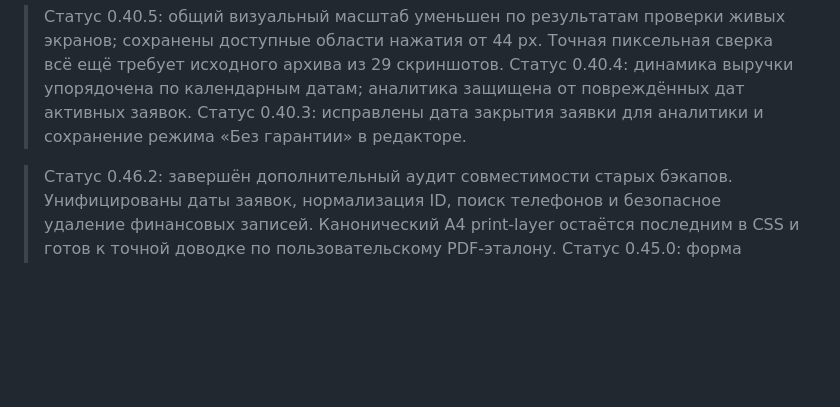
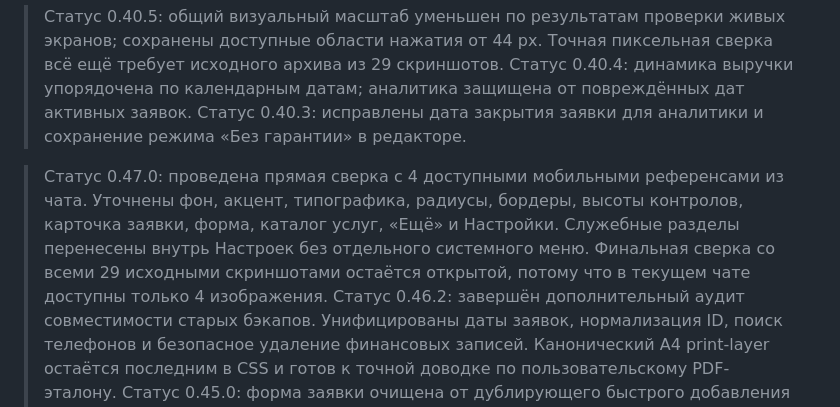
Before and after one commit to dmitriyromanychev0000-lab/crm-romanychev, a Markdown page: VISUAL_RESTORATION_MAP.md, the part around one of its changes. Drawn GitHub-style; blank space fills up the shorter version.

```diff
--- a/VISUAL_RESTORATION_MAP.md
+++ b/VISUAL_RESTORATION_MAP.md
@@ -19,6 +19,8 @@
 
 
 
+
+> Статус 0.47.0: проведена прямая сверка с 4 доступными мобильными референсами из чата. Уточнены фон, акцент, типографика, радиусы, бордеры, высоты контролов, карточка заявки, форма, каталог услуг, «Ещё» и Настройки. Служебные разделы перенесены внутрь Настроек без отдельного системного меню. Финальная сверка со всеми 29 исходными скриншотами остаётся открытой, потому что в текущем чате доступны только 4 изображения.
 > Статус 0.46.2: завершён дополнительный аудит совместимости старых бэкапов. Унифицированы даты заявок, нормализация ID, поиск телефонов и безопасное удаление финансовых записей. Канонический A4 print-layer остаётся последним в CSS и готов к точной доводке по пользовательскому PDF-эталону.
 > Статус 0.45.0: форма заявки очищена от дублирующего быстрого добавления услуги — остаётся единый каталог. Для акта добавлен канонический финальный print-layer в самом конце CSS: A4 portrait, компактные реквизиты, таблица и подписи, плюс динамический print-zoom по объёму документа для удержания на одной странице.
 > Статус 0.44.0: уплотнены «Ещё», «Клиенты», «Товарник», «Настройки», «Документы и чеки», «Черновики», «Бэкапы», «Инструменты» и «Список покупок». Товарники и документы теперь сортируются по фактической дате, инструменты — по имени, телефон исполнителя проходит ту же российскую валидацию, что и телефон клиента.
```
Also changed, not shown: other parts of VISUAL_RESTORATION_MAP.md (+6 -6 lines).
